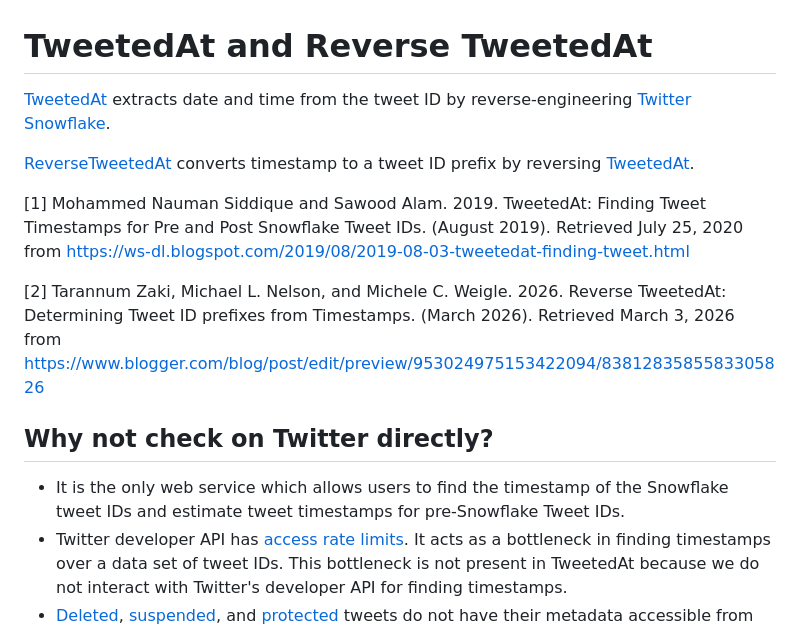
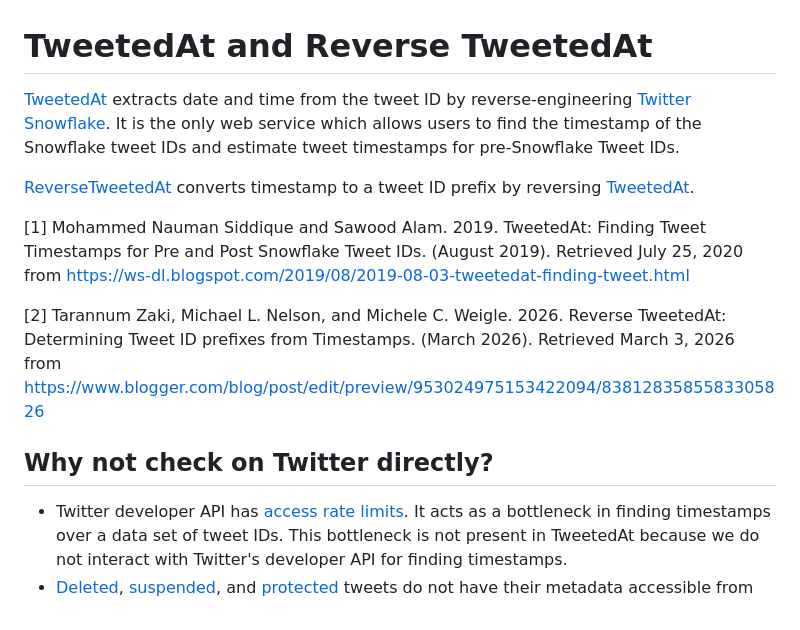
Before and after one commit to Tarannum123/Reverse-TweetedAt, a Markdown page: README.md, the part around the change. GitHub-like rendering.

```diff
--- a/README.md
+++ b/README.md
@@ -1,6 +1,6 @@
 # TweetedAt and Reverse TweetedAt
 
-[TweetedAt](https://oduwsdl.github.io/tweetedat/) extracts date and time from the tweet ID by reverse-engineering [Twitter Snowflake](https://blog.twitter.com/engineering/en_us/a/2010/announcing-snowflake.html).
+[TweetedAt](https://oduwsdl.github.io/tweetedat/) extracts date and time from the tweet ID by reverse-engineering [Twitter Snowflake](https://blog.twitter.com/engineering/en_us/a/2010/announcing-snowflake.html). It is the only web service which allows users to find the timestamp of the Snowflake tweet IDs and estimate tweet timestamps for pre-Snowflake Tweet IDs.
 
 [ReverseTweetedAt](https://tarannum123.github.io/Reverse-TweetedAt/) converts timestamp to a tweet ID prefix by reversing [TweetedAt](https://oduwsdl.github.io/tweetedat/).
 
@@ -10,7 +10,6 @@
 
 ## Why not check on Twitter directly?
 
-* It is the only web service which allows users to find the timestamp of the Snowflake tweet IDs and estimate tweet timestamps for pre-Snowflake Tweet IDs.
 * Twitter developer API has [access rate limits](https://developer.twitter.com/en/docs/basics/rate-limits). It acts as a bottleneck in finding timestamps over a data set of tweet IDs. This bottleneck is not present in TweetedAt because we do not interact with Twitter's developer API for finding timestamps.
 * [Deleted]((https://help.twitter.com/en/using-twitter/delete-tweets)), [suspended](https://help.twitter.com/en/managing-your-account/suspended-twitter-accounts), and [protected](https://help.twitter.com/en/safety-and-security/public-and-protected-tweets) tweets do not have their metadata accessible from Twitter's developer API. TweetedAt is the solution for finding the timestamps of any of these inaccessible tweets.
 
```
